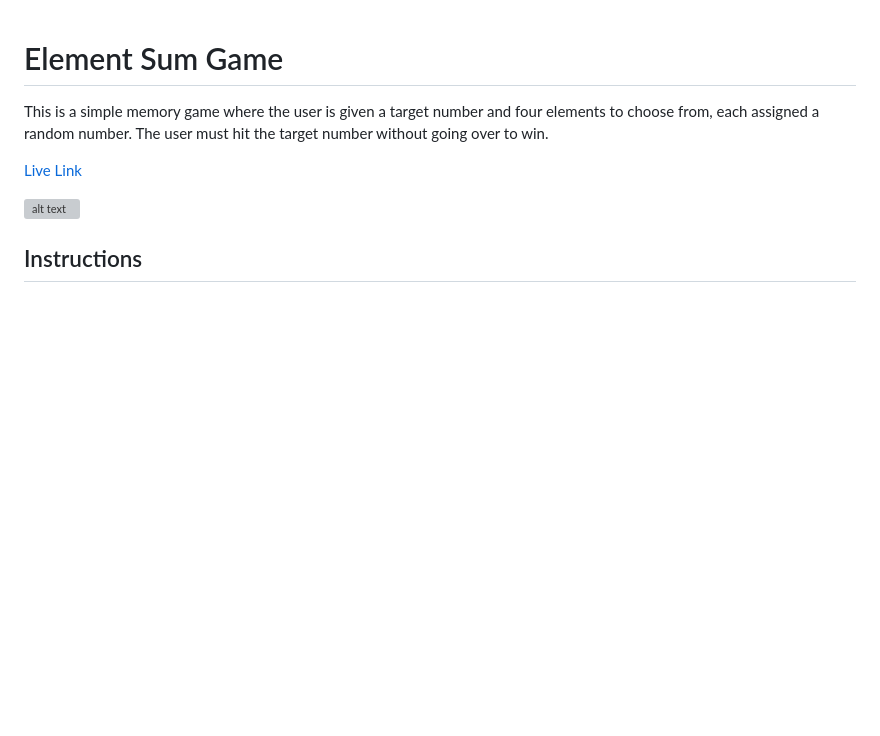
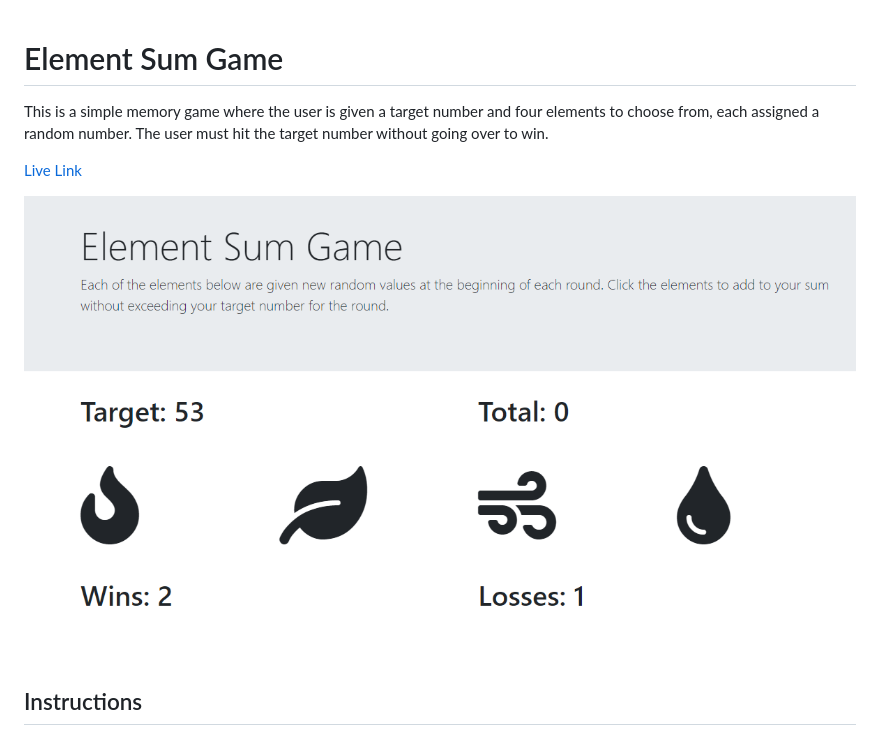
Before and after one commit to GBAkins/crystal-collector, a Markdown page: README.md, the part around the change. GitHub-like rendering; pictures changed too: assets/images/game-card.png (added); blank space fills up the shorter version; grey boxes are pictures that could not be loaded.

```diff
--- a/README.md
+++ b/README.md
@@ -4,7 +4,7 @@ This is a simple memory game where the user is given a target number and four el
 
 [Live Link](https://gbakins.github.io/crystal-collector/)
 
-![alt text](https://github.com/GBAkins/crystal-collector/blob/master/assets/images/main.png "Game")
+![alt text](https://github.com/GBAkins/crystal-collector/blob/master/assets/images/game-card.png "Main")
 
 ## Instructions
 
```
